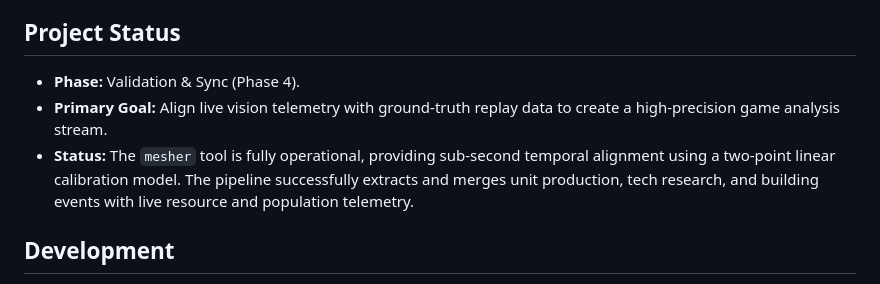
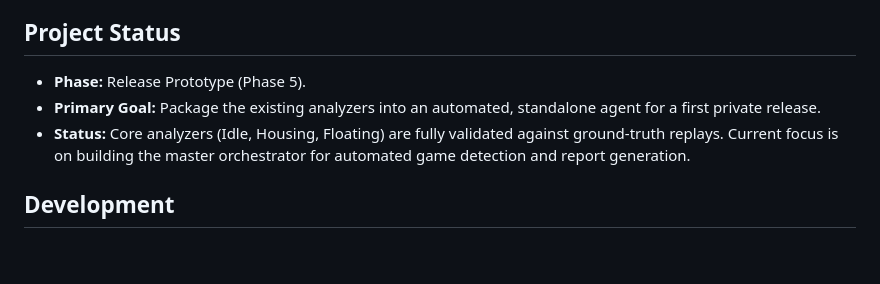
Before and after one commit to chris-h-sg/aoe2-squire, a Markdown page: README.md, the part around the change. GitHub-like rendering; blank space fills up the shorter version.

Commit message:
set up roadmap towards prototype release

```diff
--- a/README.md
+++ b/README.md
@@ -10,9 +10,9 @@ The "Hybrid Data Strategy":
 - **Analysis:** Combines both to identify "Efficiency Gaps" (e.g., "You had the tech for faster gathering but your resource intake didn't rise, implying poor lumber camp placement").
 
 ## Project Status
-- **Phase:** Validation & Sync (Phase 4).
-- **Primary Goal:** Align live vision telemetry with ground-truth replay data to create a high-precision game analysis stream.
-- **Status:** The `mesher` tool is fully operational, providing sub-second temporal alignment using a two-point linear calibration model. The pipeline successfully extracts and merges unit production, tech research, and building events with live resource and population telemetry.
+- **Phase:** Release Prototype (Phase 5).
+- **Primary Goal:** Package the existing analyzers into an automated, standalone agent for a first private release.
+- **Status:** Core analyzers (Idle, Housing, Floating) are fully validated against ground-truth replays. Current focus is on building the master orchestrator for automated game detection and report generation.
 
 ## Development
 The production pipeline is written in Rust. The Python code in `/research` is strictly for rapid prototyping and validation, and is not part of the shipped product.
```
Also changed, not shown: ROADMAP.md (+32 -16 lines).
